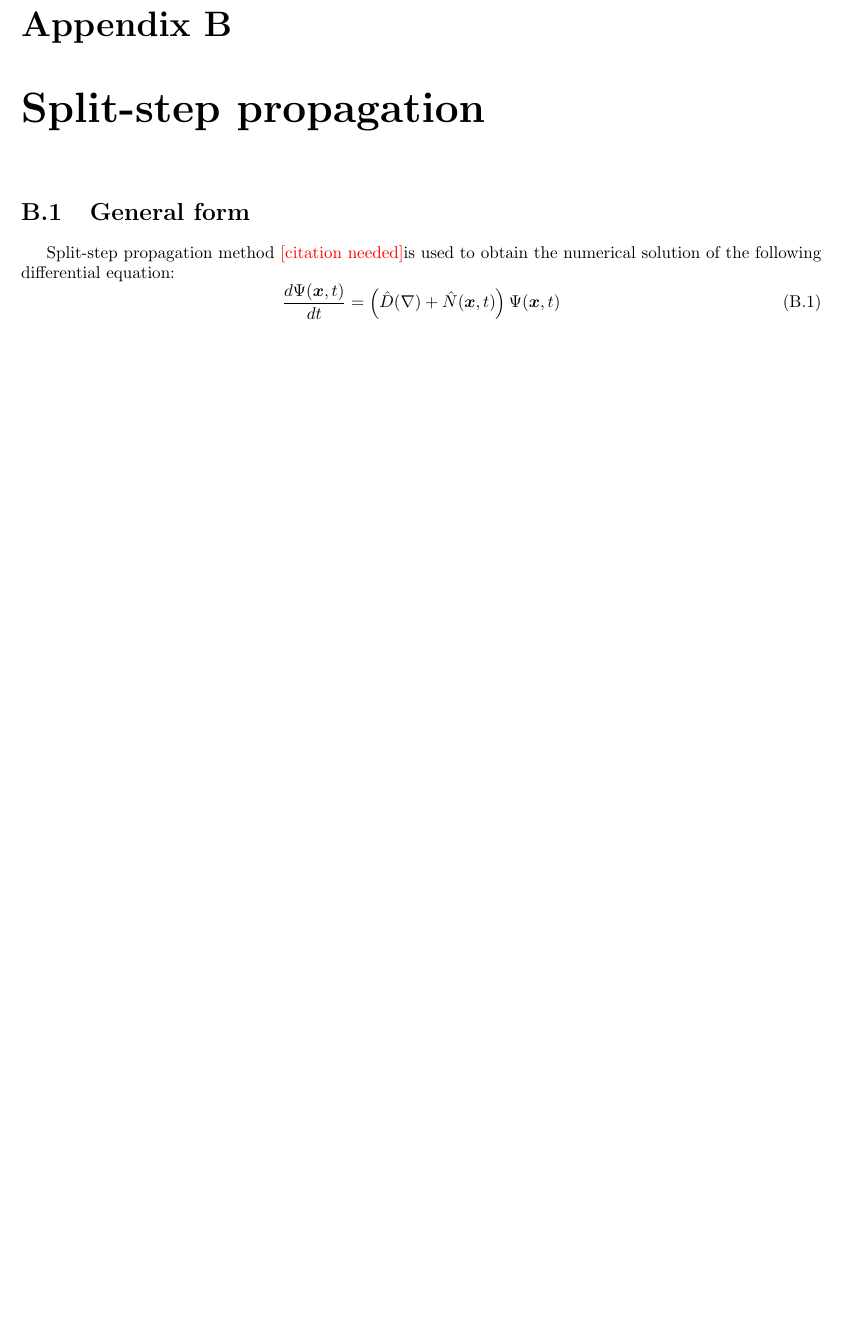
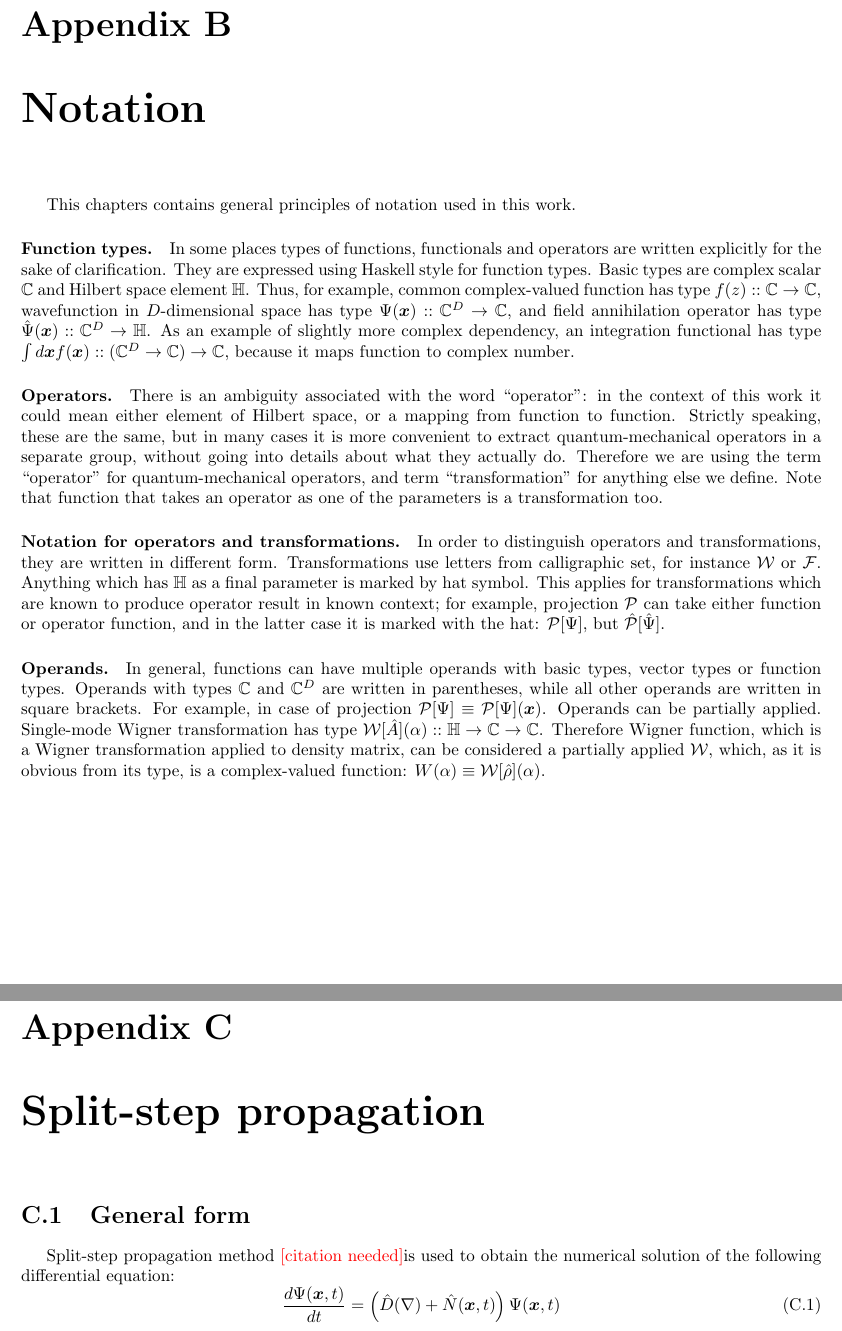
Before and after one commit to fjarri/thesis, a LaTeX document (notes.tex, which reads chapters/appendices/notation.tex): part of page 26 of 36 before the commit and two parts of pages 26 and 27 of 37 after it, the two joined at a grey line, cut so that both start at the same text, the shorter picture padded with empty space. Compiled offline with pdfLaTeX.

Commit message:
chapters/appendices: added appendix about notation

```diff
--- /dev/null
+++ b/chapters/appendices/notation.tex
@@ -0,0 +1,41 @@
+\chapter{Notation}
+\label{cha:appendix:notation}
+
+This chapters contains general principles of notation used in this work.
+
+\paragraph{Function types.}
+In some places types of functions, functionals and operators are written explicitly for the sake of clarification.
+They are expressed using Haskell style for function types.
+Basic types are complex scalar $\mathbb{C}$ and Hilbert space element $\mathbb{H}$.
+Thus, for example, common complex-valued function has type $f(z) :: \mathbb{C} \rightarrow \mathbb{C}$,
+wavefunction in $D$-dimensional space has type $\Psi(\xvec) :: \mathbb{C}^D \rightarrow \mathbb{C}$,
+and field annihilation operator has type $\Psiop(\xvec) :: \mathbb{C}^D \rightarrow \mathbb{H}$.
+As an example of slightly more complex dependency,
+an integration functional has type $\int d\xvec f(\xvec) :: (\mathbb{C}^D \rightarrow \mathbb{C}) \rightarrow \mathbb{C}$,
+because it maps function to complex number.
+
+\paragraph{Operators.}
+There is an ambiguity associated with the word ``operator'':
+in the context of this work it could mean either element of Hilbert space, or a mapping from function to function.
+Strictly speaking, these are the same, but in many cases it is more convenient to extract quantum-mechanical operators in a separate group, without going into details about what they actually do.
+Therefore we are using the term ``operator'' for quantum-mechanical operators,
+and term ``transformation'' for anything else we define.
+Note that function that takes an operator as one of the parameters is a transformation too.
+
+\paragraph{Notation for operators and transformations.}
+In order to distinguish operators and transformations, they are written in different form.
+Transformations use letters from calligraphic set, for instance $\mathcal{W}$ or $\mathcal{F}$.
+Anything which has $\mathbb{H}$ as a final parameter is marked by hat symbol.
+This applies for transformations which are known to produce operator result in known context;
+for example, projection $\mathcal{P}$ can take either function or operator function,
+and in the latter case it is marked with the hat: $\mathcal{P}[\Psi]$, but $\hat{\mathcal{P}}[\Psiop]$.
+
+\paragraph{Operands.}
+In general, functions can have multiple operands with basic types, vector types or function types.
+Operands with types $\mathbb{C}$ and $\mathbb{C}^D$ are written in parentheses,
+while all other operands are written in square brackets.
+For example, in case of projection $\mathcal{P}[\Psi] \equiv \mathcal{P}[\Psi](\xvec)$.
+Operands can be partially applied.
+Single-mode Wigner transformation has type $\mathcal{W}[\hat{A}](\alpha) :: \mathbb{H} \rightarrow \mathbb{C} \rightarrow \mathbb{C}$.
+Therefore Wigner function, which is a Wigner transformation applied to density matrix, can be considered a partially applied $\mathcal{W}$,
+which, as it is obvious from its type, is a complex-valued function: $W(\alpha) \equiv \mathcal{W}[\hat{\rho}](\alpha)$.
```
Also changed, not shown: chapters/appendices.tex (+1 -0 lines).
